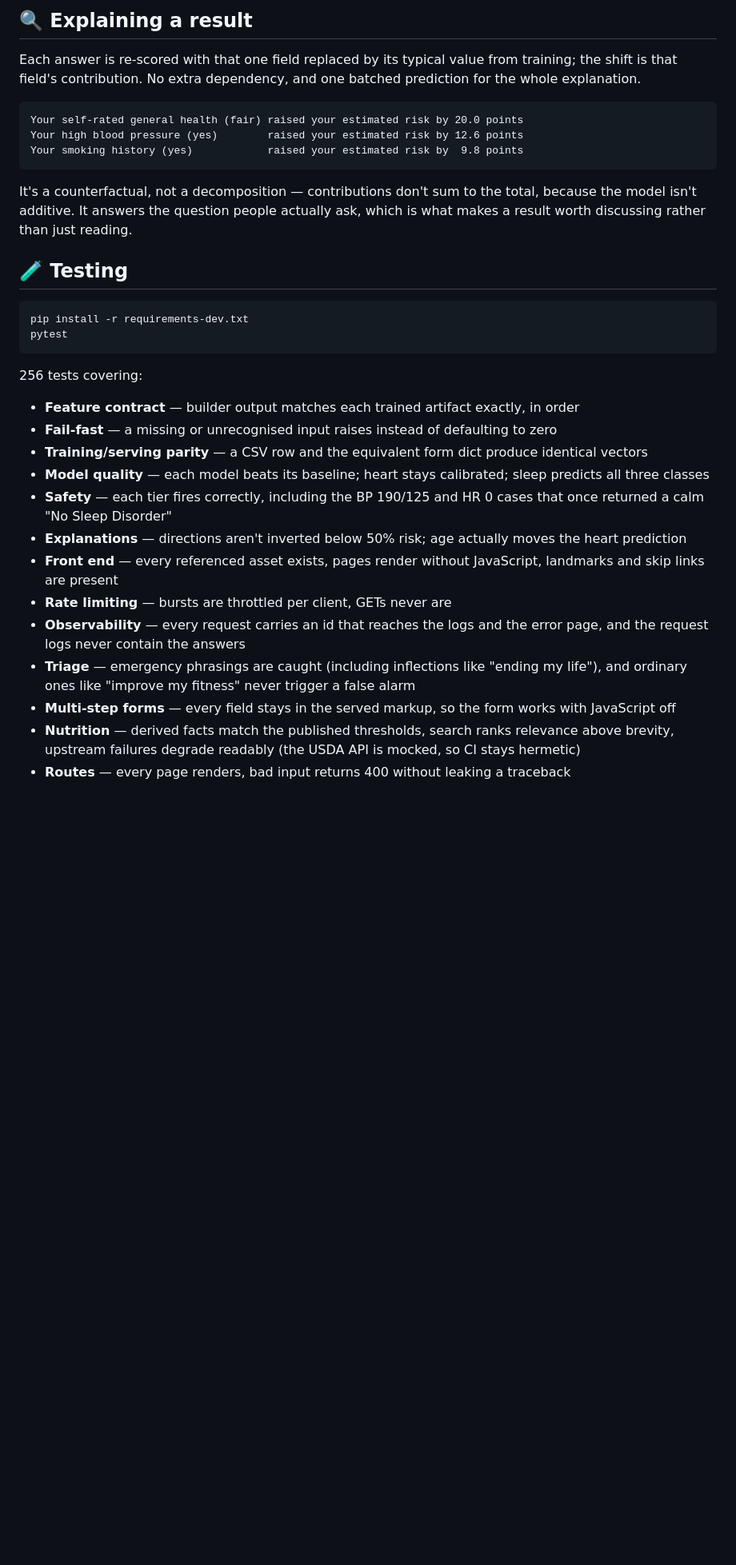
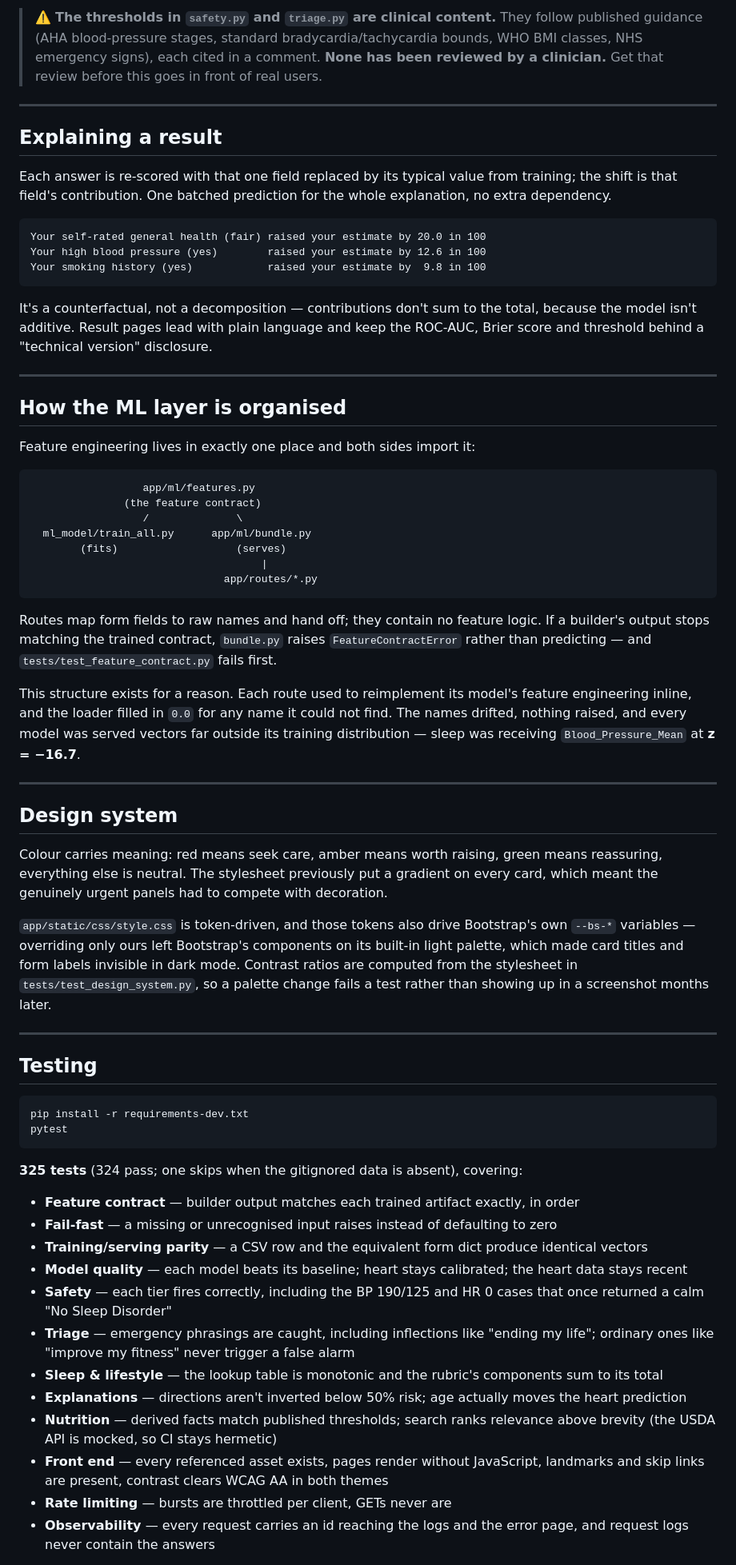
Before and after one commit to rogerdemello/LifePulse, a Markdown page: README.md, the part around one of its changes. Shown at 80% size. GitHub-like rendering; blank space fills up the shorter version.

````diff
--- a/README.md
+++ b/README.md
@@ -284,40 +251,93 @@ out of a hand-maintained table.
 
-## 🔍 Explaining a result
+> ⚠️ **The thresholds in `safety.py` and `triage.py` are clinical content.** They
+> follow published guidance (AHA blood-pressure stages, standard
+> bradycardia/tachycardia bounds, WHO BMI classes, NHS emergency signs), each
+> cited in a comment. **None has been reviewed by a clinician.** Get that review
+> before this goes in front of real users.
+
+---
+
+## Explaining a result
 
 Each answer is re-scored with that one field replaced by its typical value from
-training; the shift is that field's contribution. No extra dependency, and one
-batched prediction for the whole explanation.
+training; the shift is that field's contribution. One batched prediction for the
+whole explanation, no extra dependency.
 
 ```
-Your self-rated general health (fair) raised your estimated risk by 20.0 points
-Your high blood pressure (yes)        raised your estimated risk by 12.6 points
-Your smoking history (yes)            raised your estimated risk by  9.8 points
+Your self-rated general health (fair) raised your estimate by 20.0 in 100
+Your high blood pressure (yes)        raised your estimate by 12.6 in 100
+Your smoking history (yes)            raised your estimate by  9.8 in 100
 ```
 
 It's a counterfactual, not a decomposition — contributions don't sum to the
-total, because the model isn't additive. It answers the question people actually
-ask, which is what makes a result worth discussing rather than just reading.
+total, because the model isn't additive. Result pages lead with plain language
+and keep the ROC-AUC, Brier score and threshold behind a "technical version"
+disclosure.
 
-## 🧪 Testing
+---
+
+## How the ML layer is organised
+
+Feature engineering lives in exactly one place and both sides import it:
+
+```
+                  app/ml/features.py
+               (the feature contract)
+                  /              \
+  ml_model/train_all.py      app/ml/bundle.py
+        (fits)                   (serves)
+                                     |
+                               app/routes/*.py
+```
+
+Routes map form fields to raw names and hand off; they contain no feature logic.
+If a builder's output stops matching the trained contract, `bundle.py` raises
+`FeatureContractError` rather than predicting — and
+`tests/test_feature_contract.py` fails first.
+
+This structure exists for a reason. Each route used to reimplement its model's
+feature engineering inline, and the loader filled in `0.0` for any name it could
+not find. The names drifted, nothing raised, and every model was served vectors
+far outside its training distribution — sleep was receiving
+`Blood_Pressure_Mean` at **z = −16.7**.
+
+---
+
+## Design system
+
+Colour carries meaning: red means seek care, amber means worth raising, green
+means reassuring, everything else is neutral. The stylesheet previously put a
+gradient on every card, which meant the genuinely urgent panels had to compete
+with decoration.
+
+`app/static/css/style.css` is token-driven, and those tokens also drive
+Bootstrap's own `--bs-*` variables — overriding only ours left Bootstrap's
+components on its built-in light palette, which made card titles and form labels
+invisible in dark mode. Contrast ratios are computed from the stylesheet in
+`tests/test_design_system.py`, so a palette change fails a test rather than
+showing up in a screenshot months later.
+
+---
+
+## Testing
 
 ```bash
 pip install -r requirements-dev.txt
 pytest
 ```
 
-256 tests covering:
+**325 tests** (324 pass; one skips when the gitignored data is absent), covering:
 
 - **Feature contract** — builder output matches each trained artifact exactly, in order
 - **Fail-fast** — a missing or unrecognised input raises instead of defaulting to zero
 - **Training/serving parity** — a CSV row and the equivalent form dict produce identical vectors
-- **Model quality** — each model beats its baseline; heart stays calibrated; sleep predicts all three classes
+- **Model quality** — each model beats its baseline; heart stays calibrated; the heart data stays recent
 - **Safety** — each tier fires correctly, including the BP 190/125 and HR 0 cases that once returned a calm "No Sleep Disorder"
+- **Triage** — emergency phrasings are caught, including inflections like "ending my life"; ordinary ones like "improve my fitness" never trigger a false alarm
+- **Sleep & lifestyle** — the lookup table is monotonic and the rubric's components sum to its total
 - **Explanations** — directions aren't inverted below 50% risk; age actually moves the heart prediction
-- **Front end** — every referenced asset exists, pages render without JavaScript, landmarks and skip links are present
+- **Nutrition** — derived facts match published thresholds; search ranks relevance above brevity (the USDA API is mocked, so CI stays hermetic)
+- **Front end** — every referenced asset exists, pages render without JavaScript, landmarks and skip links are present, contrast clears WCAG AA in both themes
 - **Rate limiting** — bursts are throttled per client, GETs never are
-- **Observability** — every request carries an id that reaches the logs and the error page, and the request logs never contain the answers
-- **Triage** — emergency phrasings are caught (including inflections like "ending my life"), and ordinary ones like "improve my fitness" never trigger a false alarm
-- **Multi-step forms** — every field stays in the served markup, so the form works with JavaScript off
-- **Nutrition** — derived facts match the published thresholds, search ranks relevance above brevity, upstream failures degrade readably (the USDA API is mocked, so CI stays hermetic)
-- **Routes** — every page renders, bad input returns 400 without leaking a traceback
+- **Observability** — every request carries an id reaching the logs and the error page, and request logs never contain the answers
 
````
Also changed, not shown: other parts of README.md (+254 -264 lines).
